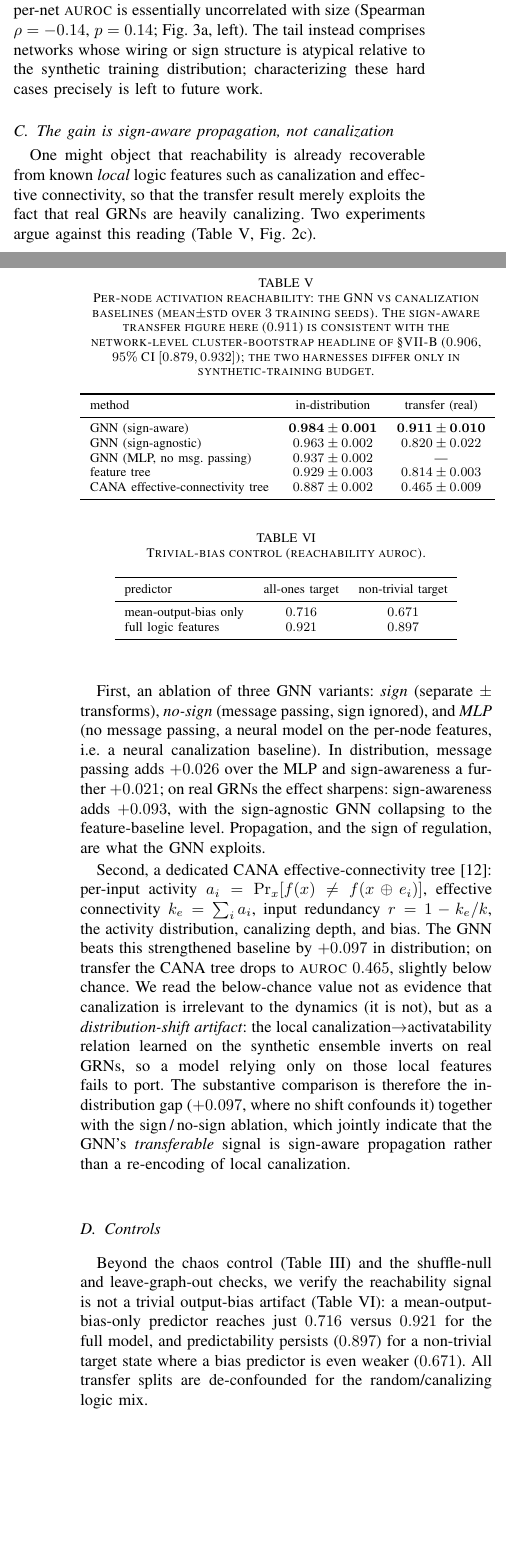
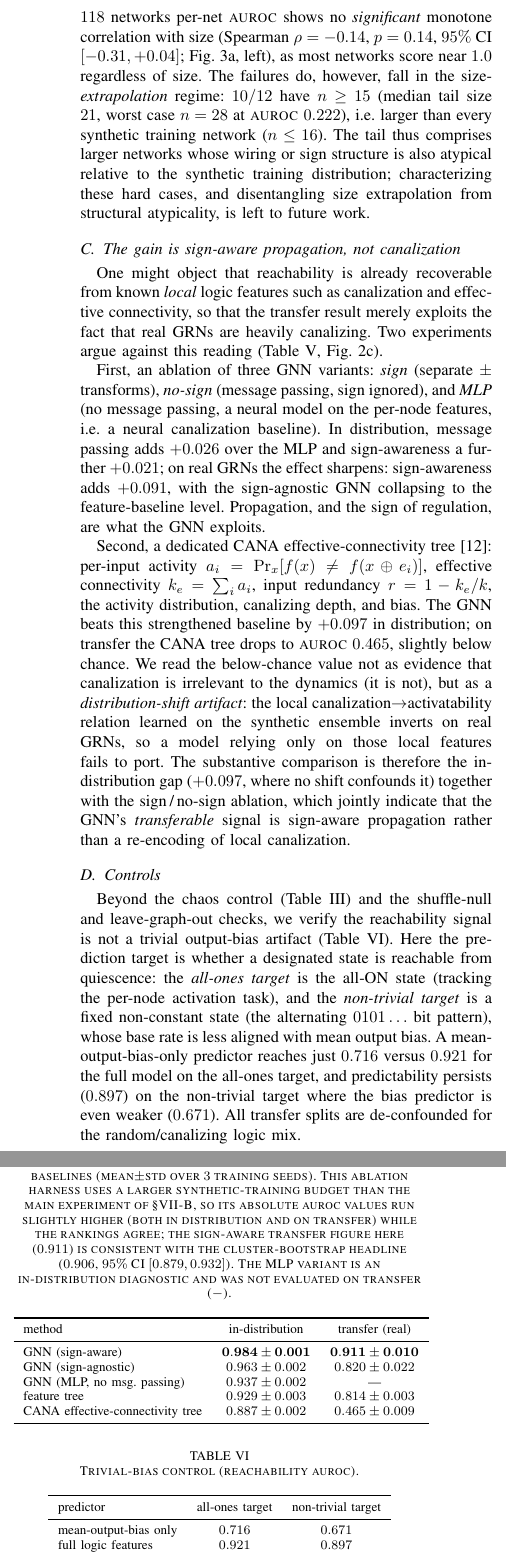
Before and after one commit to Beiciccc/attractornet, a LaTeX paper (attractornet_tcbb.tex): two parts of the columns of pages 4 and 5 of 8 before the commit and two parts of the columns of page 5 of 8 after it, joined at a grey line, cut at the place of the change, the shorter picture padded with empty space. Compiled offline with pdfLaTeX.

Commit message:
Address fatal-flaw audit: tighten claims, fix inconsistencies, add disclosures
50+ agent adversarial audit found no reject-level flaw (headline transfer
result unaffected), but a cluster of serious/consistency issues, all fixed:

- Failure analysis: drop the 'not explained by size'/'stable across sizes'
  overclaim (rho=-0.14 is non-significant, not evidence of no effect); report
  the rho CI and reframe the tail as the size-extrapolation regime (n>training).
- Define the previously-undefined 'non-trivial target state' (fixed alternating
  0101 state) and 'all-ones target' in the trivial-bias control.
- GATTACA: correct the mischaracterization ('attractors pre-computed') to a
  control task that does not predict per-node reachability.
- Note the two training-budget harnesses also explain the in-distribution
  0.962 vs 0.984; flag the GNN-vs-tree input/architecture confound and point
  to the input-fixed ablation; scope 'no graph-only model' to in-distribution.
- Fix 'right-skewed' -> 'left-skewed' (mean<median); '+0.093' -> '+0.091';
  '+0.08' -> '+0.09'; reframe the '+0.45 over CANA' (below-chance) baseline.
- Disclose the train-exact/test-sampled feature-estimation shift; align the
  yeast-vignette prose gene list to the table; explain the MLP transfer '---';
  flag the 20-gene vignette AUROC as a CI-less point estimate.

Recompiles 8 pages (<12pp TCBB limit), 0 undefined refs.

```diff
--- a/attractornet_tcbb.tex
+++ b/attractornet_tcbb.tex
@@ -488,8 +498,13 @@ what one might guess, this tail is \emph{not} explained by size: $10/12$ have $n
-the median tail size is $21$, the worst case is $n=28$ (\auroc{} $0.222$), and across all
-$118$ networks per-net \auroc{} is essentially uncorrelated with size (Spearman
-$\rho=-0.14$, $p=0.14$; Fig.~\ref{fig:transfer}a, left). The tail instead comprises networks whose
-wiring or sign structure is atypical relative to the synthetic training distribution;
-characterizing these hard cases precisely is left to future work.
+\textbf{Failure analysis.} $12$ of $118$ networks fall below \auroc{} $0.7$. Size alone
+does not cleanly predict this tail: across all $118$ networks per-net \auroc{} shows no
+\emph{significant} monotone correlation with size (Spearman $\rho=-0.14$, $p=0.14$,
+$95\%$ CI $[-0.31,+0.04]$; Fig.~\ref{fig:transfer}a, left), as most networks score near
+$1.0$ regardless of size. The failures do, however, fall in the size-\emph{extrapolation}
+regime: $10/12$ have $n\ge15$ (median tail size $21$, worst case $n=28$ at \auroc{}
+$0.222$), i.e.\ larger than every synthetic training network ($n\le16$). The tail thus
+comprises larger networks whose wiring or sign structure is also atypical relative to the
+synthetic training distribution; characterizing these hard cases, and disentangling size
+extrapolation from structural atypicality, is left to future work.
 
 \begin{figure*}[t]
 \centering
@@ -501,3 +515,5 @@ $0.99$, mean $0.90$); transfer is stable across sizes. \textbf{b}, Mean fraction
+$0.99$, mean $0.90$); transfer shows no significant monotone size trend, though the
+failure tail falls in the size-extrapolation regime. \textbf{b}, Mean fraction of
 genes reachable under four driving conditions: only the quiescent inputs-OFF task we
 study (green) avoids saturation and falls in the informative band, so it is the
 principled non-degenerate choice rather than a cherry-picked one.}
@@ -516,7 +532,7 @@ First, an ablation of three GNN variants: \emph{sign} (separate $\pm$ transforms
 \emph{no-sign} (message passing, sign ignored), and \emph{MLP} (no message passing, a
 neural model on the per-node features, i.e.\ a neural canalization baseline). In
 distribution, message passing adds ${+}0.026$ over the MLP and sign-awareness a further
-${+}0.021$; on real GRNs the effect sharpens: sign-awareness adds ${+}0.093$, with the
+${+}0.021$; on real GRNs the effect sharpens: sign-awareness adds ${+}0.091$, with the
 sign-agnostic GNN collapsing to the feature-baseline level. Propagation, and the sign of
 regulation, are what the GNN exploits.
 
@@ -535,10 +551,12 @@ rather than a re-encoding of local canalization.
 
 \begin{table}[t]
 \caption{Per-node activation reachability: the GNN vs canalization baselines
-(mean$\pm$std over $3$ training seeds). The sign-aware transfer figure here
-($0.911$) is consistent with the network-level cluster-bootstrap headline of
-\S\ref{sec:transfer} ($0.906$, $95\%$ CI $[0.879,0.932]$); the two harnesses differ
-only in synthetic-training budget.}
+(mean$\pm$std over $3$ training seeds). This ablation harness uses a larger
+synthetic-training budget than the main experiment of \S\ref{sec:transfer}, so its
+absolute \auroc{} values run slightly higher (both in distribution and on transfer)
+while the rankings agree; the sign-aware transfer figure here ($0.911$) is consistent
+with the cluster-bootstrap headline ($0.906$, $95\%$ CI $[0.879,0.932]$). The MLP
+variant is an in-distribution diagnostic and was not evaluated on transfer ($-$).}
 \label{tab:ablation}
 \centering
 \begin{tabular}{lcc}
@@ -558,10 +576,14 @@ CANA effective-connectivity tree & $0.887\pm0.002$ & $0.465\pm0.009$\\
 \subsection{Controls}
 Beyond the chaos control (Table~\ref{tab:chaos}) and the shuffle-null and leave-graph-out
 checks, we verify the reachability signal is not a trivial output-bias artifact
-(Table~\ref{tab:trivial}): a mean-output-bias-only predictor reaches just $0.716$ versus
-$0.921$ for the full model, and predictability persists ($0.897$) for a non-trivial
-target state where a bias predictor is even weaker ($0.671$). All transfer splits are
-de-confounded for the random/canalizing logic mix.
+(Table~\ref{tab:trivial}). Here the prediction target is whether a designated state is
+reachable from quiescence: the \emph{all-ones target} is the all-ON state (tracking the
+per-node activation task), and the \emph{non-trivial target} is a fixed non-constant
+state (the alternating $0101\ldots$ bit pattern), whose base rate is less aligned with
+mean output bias. A mean-output-bias-only predictor reaches just $0.716$ versus $0.921$
+for the full model on the all-ones target, and predictability persists ($0.897$) on the
+non-trivial target where the bias predictor is even weaker ($0.671$). All transfer splits
+are de-confounded for the random/canalizing logic mix.
 
 \begin{table}[t]
 \caption{Trivial-bias control (reachability \auroc{}).}
@@ -585,7 +607,8 @@ collection~\cite{yeast_cc} ($n=20$), and ask which genes
 are activatable from G1 quiescence (the all-OFF state). The predictor attains \auroc{}
 $0.91$ over all $20$ genes (thresholded accuracy $0.70$, $14/20$ genes correct): it ranks
 the core cyclins and regulators (Clb2, Clb5, Cdh1, Sic1, Whi5) as activatable and the
-cell-size, spindle, and budding checkpoints (Size, SpindleCP, BuddingCP) and Cln2 as
+spindle and budding checkpoints (SpindleCP, BuddingCP), the Start transition, the Cdc14
+phosphatase, and the G1 cyclin Cln2 as
 \emph{not} spontaneously activatable from quiescence (Table~\ref{tab:vignette}), which is qualitatively
 consistent with cell-cycle entry requiring size and signal cues rather than arising
 spontaneously. The errors are intermediate regulators near the activatable boundary
```
Also changed, not shown: attractornet_tcbb.pdf, attractornet_tcbb.tex (43 more changed lines).
